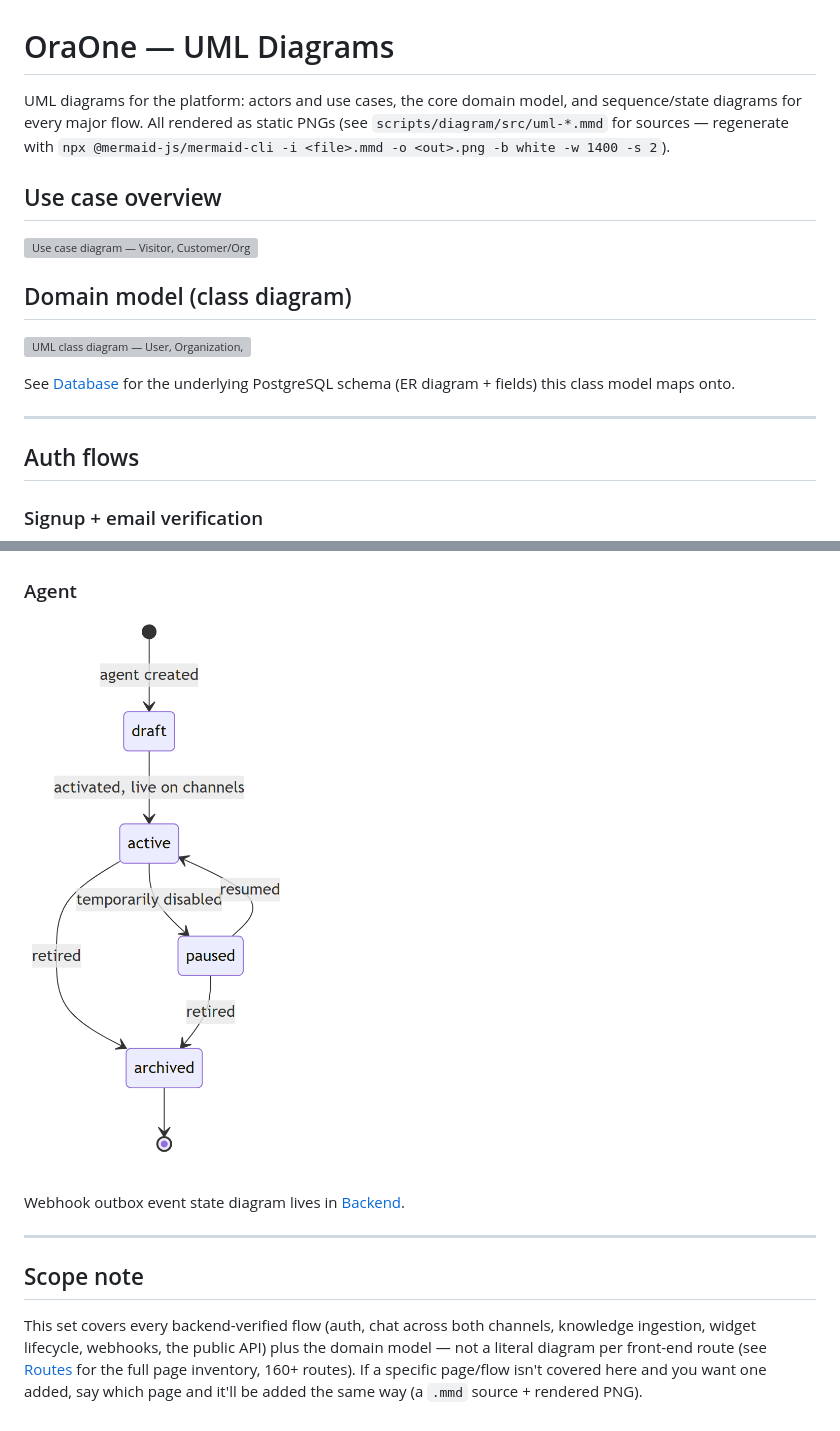
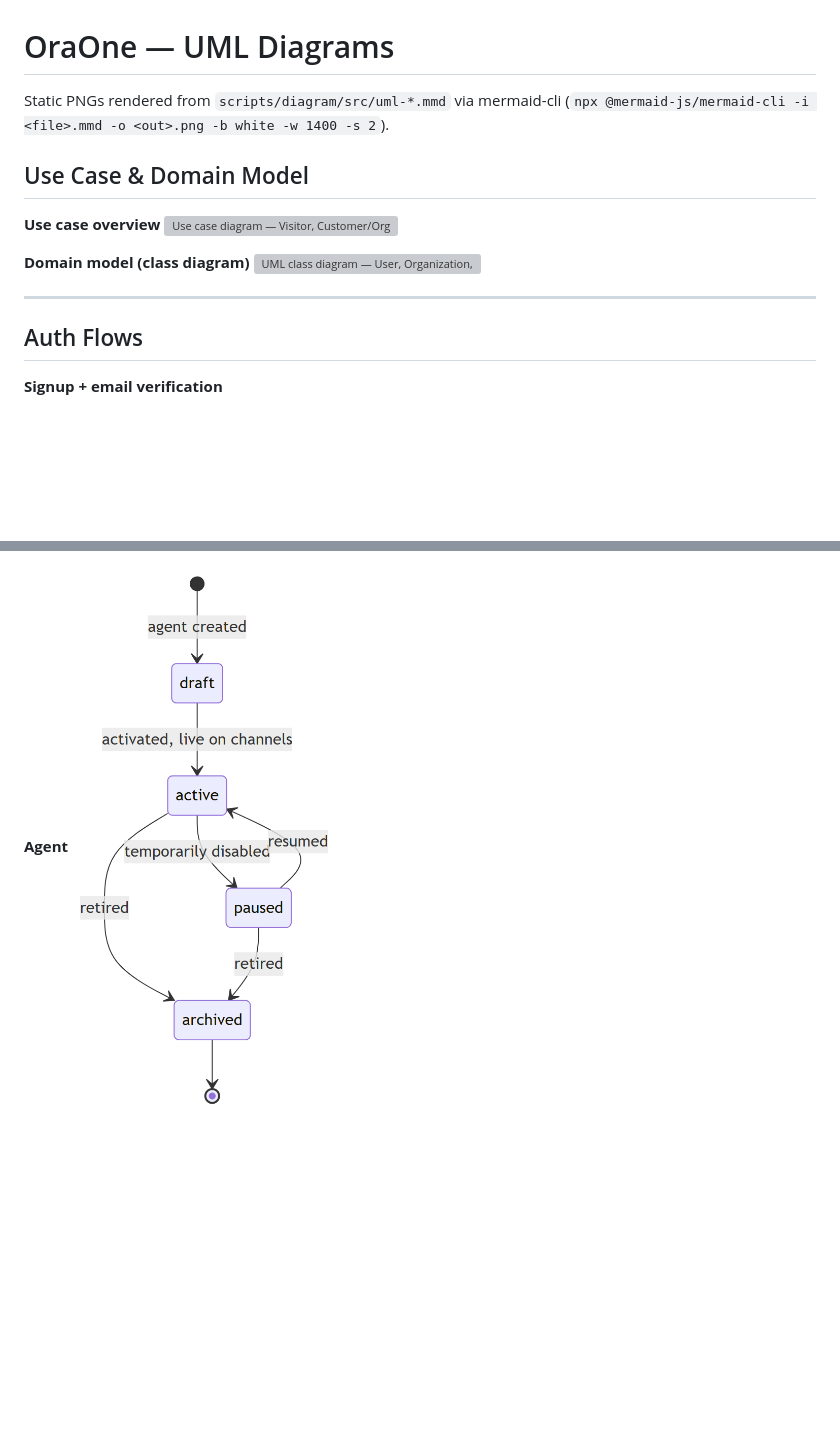
Before and after one commit to OraOneHQ/oraone-web, a Markdown page: docs/UML.md, 2 parts joined by grey strips. GitHub-like rendering; blank space fills up the shorter version; grey boxes are pictures that could not be loaded.

```diff
--- a/docs/UML.md
+++ b/docs/UML.md
@@ -1,26 +1,20 @@
 # OraOne — UML Diagrams
 
-UML diagrams for the platform: actors and use cases, the core domain model,
-and sequence/state diagrams for every major flow. All rendered as static
-PNGs (see `scripts/diagram/src/uml-*.mmd` for sources — regenerate with
-`npx @mermaid-js/mermaid-cli -i <file>.mmd -o <out>.png -b white -w 1400 -s 2`).
+Static PNGs rendered from `scripts/diagram/src/uml-*.mmd` via mermaid-cli
+(`npx @mermaid-js/mermaid-cli -i <file>.mmd -o <out>.png -b white -w 1400 -s 2`).
 
-## Use case overview
+## Use Case & Domain Model
 
+**Use case overview**
 ![Use case diagram — Visitor, Customer/Org Owner, Developer, and Platform Admin actors against the OraOne platform's use cases](assets/uml/uml-use-case-overview.png)
 
-## Domain model (class diagram)
-
+**Domain model (class diagram)**
 ![UML class diagram — User, Organization, Agent, Conversation, Message, KnowledgeBase, Document, DocumentChunk, Widget, Lead, ApiKey, VisitorProfile](assets/uml/uml-class-domain-model.png)
-
-See [Database](DATABASE.md) for the underlying PostgreSQL schema (ER
-diagram + fields) this class model maps onto.
 
 ---
 
-## Auth flows
+## Auth Flows
 
-### Signup + email verification
-
+**Signup + email verification**
 ![Sequence diagram — signup, email verification code, verify-email](assets/uml/uml-seq-auth-signup-verify.png)
 
@@ -109,18 +87,4 @@ diagram + fields) this class model maps onto.
 ![State diagram — draft, published, paused](assets/uml/uml-state-widget-lifecycle.png)
 
-### Agent
-
+**Agent**
 ![State diagram — draft, active, paused, archived](assets/uml/uml-state-agent-lifecycle.png)
-
-Webhook outbox event state diagram lives in [Backend](BACKEND.md#transactional-outbox-webhooks--at-least-once-delivery).
-
----
-
-## Scope note
-
-This set covers every backend-verified flow (auth, chat across both
-channels, knowledge ingestion, widget lifecycle, webhooks, the public API)
-plus the domain model — not a literal diagram per front-end route (see
-[Routes](ROUTES.md) for the full page inventory, 160+ routes). If a
-specific page/flow isn't covered here and you want one added, say which
-page and it'll be added the same way (a `.mmd` source + rendered PNG).
```
Also changed, not shown: other parts of docs/UML.md (+20 -36 lines).
